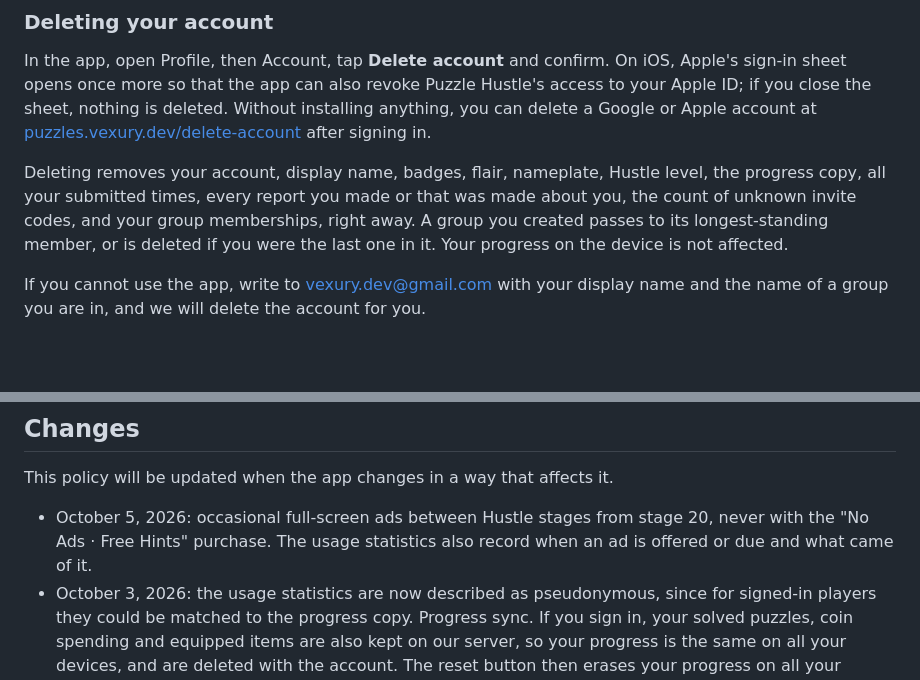
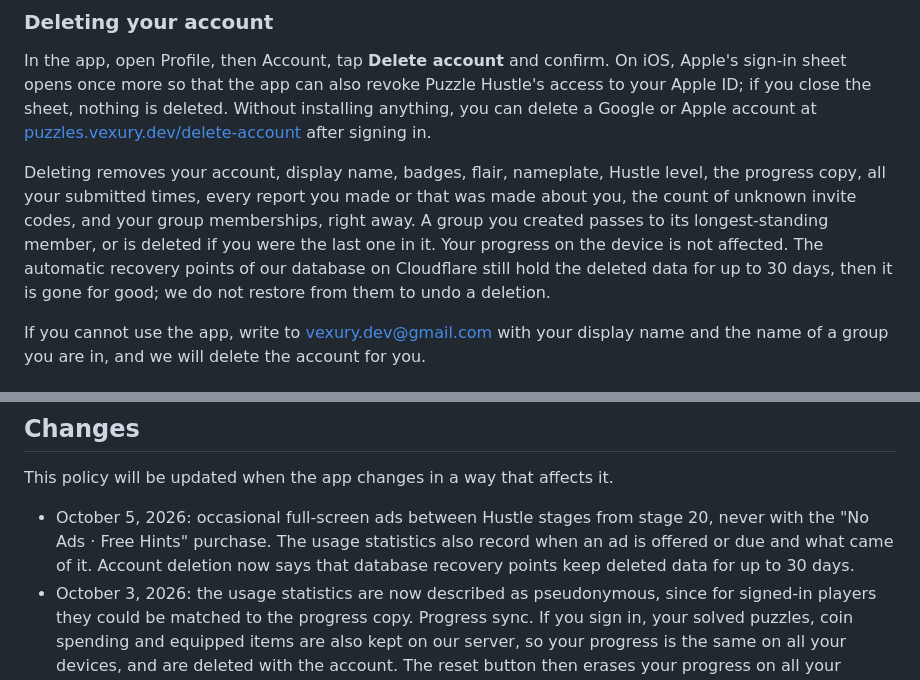
Before and after one commit to Vexury/vexury.github.io, a Markdown page: src/puzzle-hustle-privacy.md, 2 parts joined by grey strips. Drawn GitHub-style; blank space fills up the shorter version.

Commit message:
Puzzle Hustle privacy: deleted data stays in recovery points up to 30 days
Implemented with assistance from Claude Opus 5.5.

```diff
--- a/src/puzzle-hustle-privacy.md
+++ b/src/puzzle-hustle-privacy.md
@@ -141,7 +141,9 @@ at [puzzles.vexury.dev/delete-account](https://puzzles.vexury.dev/delete-account
 Deleting removes your account, display name, badges, flair, nameplate, Hustle level, the progress copy, all your submitted times, every report
 you made or that was made about you, the count of unknown invite codes, and your group memberships, right away. A group you created
 passes to its longest-standing member, or is deleted if you were the last one in it. Your progress
-on the device is not affected.
+on the device is not affected. The automatic recovery points of our database on Cloudflare still
+hold the deleted data for up to 30 days, then it is gone for good; we do not restore from them to
+undo a deletion.
 
 If you cannot use the app, write to vexury.dev@gmail.com with your display name and the name of a
 group you are in, and we will delete the account for you.
@@ -308,7 +310,8 @@ This policy will be updated when the app changes in a way that affects it.
 
 - October 5, 2026: occasional full-screen ads between Hustle stages from stage 20, never with the
   "No Ads · Free Hints" purchase. The usage statistics also record when an ad is offered or due and
-  what came of it.
+  what came of it. Account deletion now says that database recovery points keep deleted data for up
+  to 30 days.
 - October 3, 2026: the usage statistics are now described as pseudonymous, since for signed-in players they could be matched to the progress copy. Progress sync. If you sign in, your solved puzzles, coin spending and equipped items are also kept on our server, so your progress is the same on all your devices, and are deleted with the account. The reset button then erases your progress on all your devices.
 - October 2, 2026: up to three badges on show and a nameplate, shown to members of your groups;
   the hint rules (one free hint a day) and the purchase's new name "No Ads · Free Hints". Names are now at most 14 characters. Also listed now: what the app keeps on the device after you sign
```
